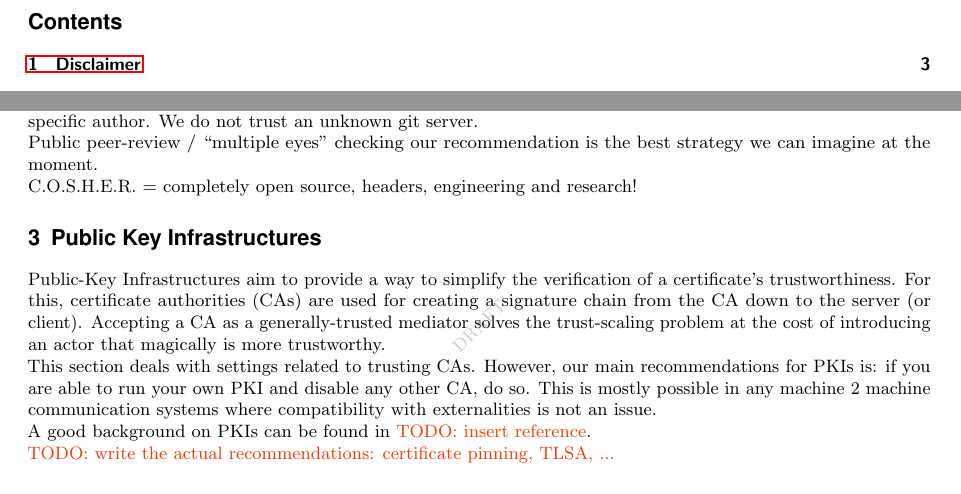
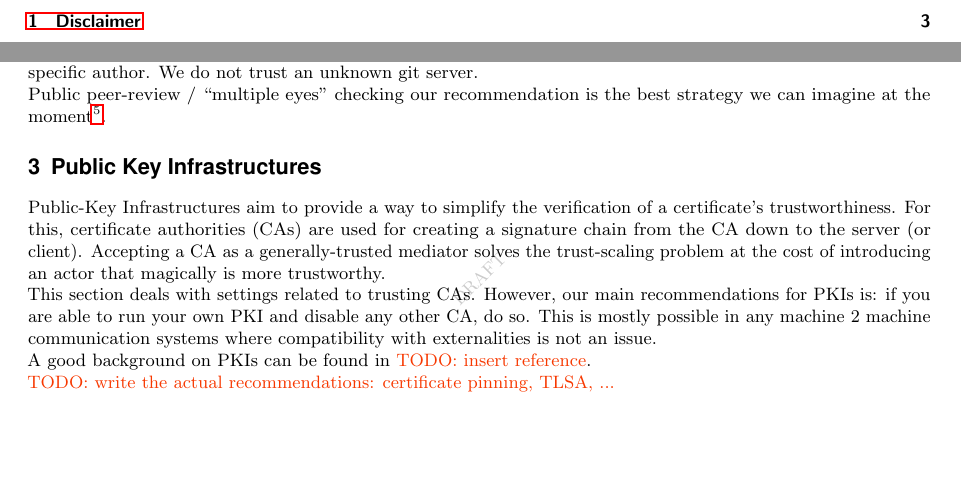
Before and after one commit to BetterCrypto/Applied-Crypto-Hardening, a LaTeX document (src/applied-crypto-hardening.tex, which reads src/methods.tex): two parts of pages 2 and 3 of 16, joined at a grey line, cut at the place of the change, the shorter picture padded with empty space. Compiled offline with pdfLaTeX.

Commit message:
change methods.tex: add reference to schneier's article on defending against backdoor and why it needs multiple eyes.

```diff
--- a/src/methods.tex
+++ b/src/methods.tex
@@ -23,6 +23,4 @@ thus can be traced back to a specific author.  We do not trust an unknown git
 server.
 
 Public peer-review / ``multiple eyes'' checking our recommendation is the best
-strategy we can imagine at the moment.
-
-C.O.S.H.E.R. = completely open source, headers, engineering and research!
+strategy we can imagine at the moment\footnote{\url{http://www.wired.com/opinion/2013/10/how-to-design-and-defend-against-the-perfect-backdoor/}}.
```
